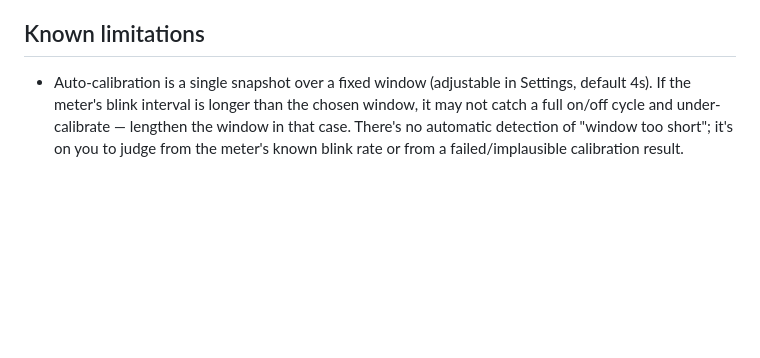
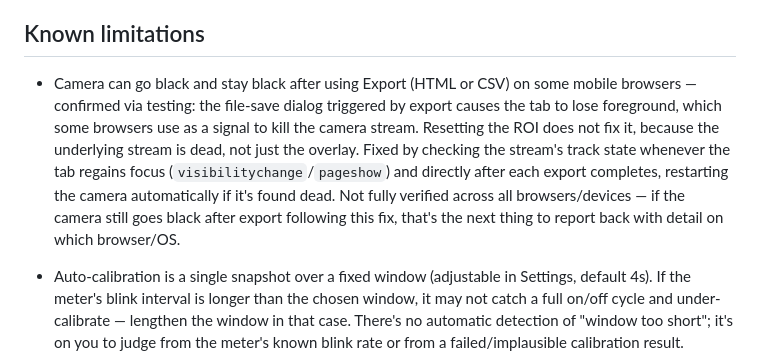
Before and after one commit to energyintervention-rgb/Energy-Pulse-Tester, a Markdown page: README.md, the part around the change. GitHub-like rendering; blank space fills up the shorter version.

Commit message:
Revise known limitations in README
Updated known limitations section to include fixes for camera stream issues after export and clarified auto-calibration behavior.

```diff
--- a/README.md
+++ b/README.md
@@ -192,6 +192,18 @@ honestly ("unavailable...") rather than guessing.
 
 ## Known limitations
 
+- Camera can go black and stay black after using Export (HTML or CSV) on
+  some mobile browsers — confirmed via testing: the file-save dialog
+  triggered by export causes the tab to lose foreground, which some
+  browsers use as a signal to kill the camera stream. Resetting the ROI
+  does not fix it, because the underlying stream is dead, not just the
+  overlay. Fixed by checking the stream's track state whenever the tab
+  regains focus (`visibilitychange`/`pageshow`) and directly after each
+  export completes, restarting the camera automatically if it's found
+  dead. Not fully verified across all browsers/devices — if the camera
+  still goes black after export following this fix, that's the next
+  thing to report back with detail on which browser/OS.
+
 - Auto-calibration is a single snapshot over a fixed window (adjustable
   in Settings, default 4s). If the meter's blink interval is longer than
   the chosen window, it may not catch a full on/off cycle and
```
